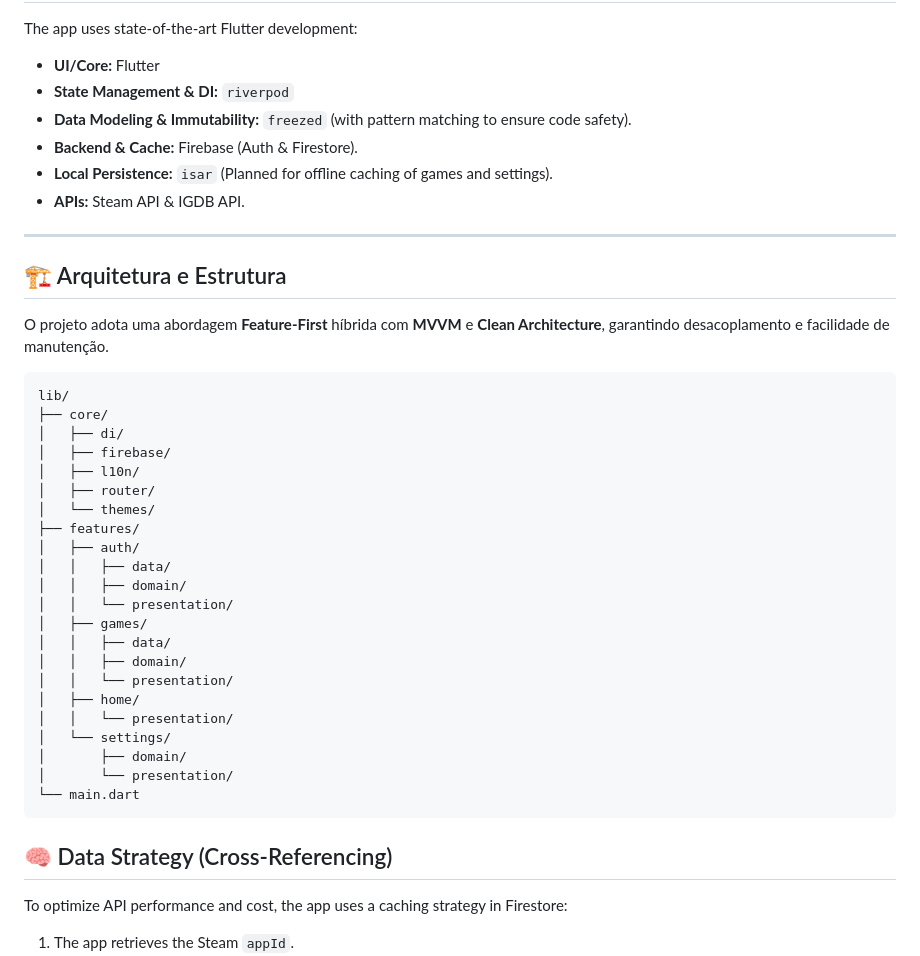
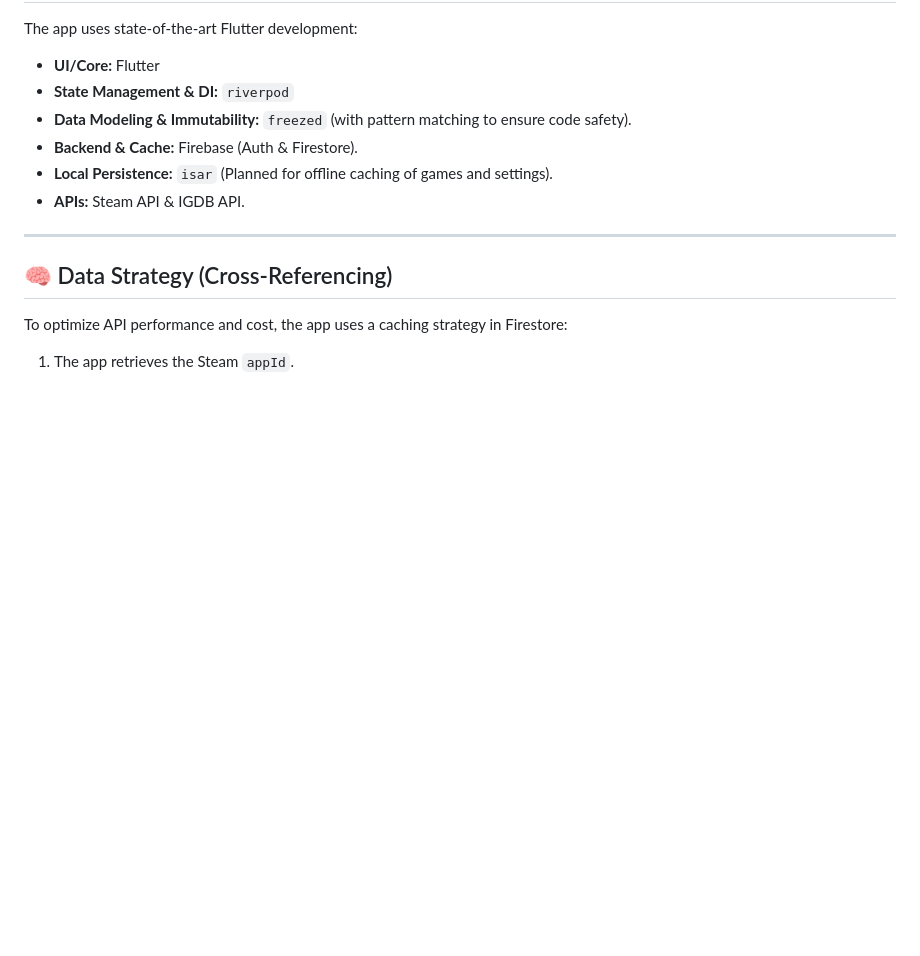
Before and after one commit to pedrokGs/BacklogRoulette, a Markdown page: README.md, the part around the change. Rendered like a GitHub page; blank space fills up the shorter version.

Commit message:
Remove architecture and structure details from README
Removed architecture and structure section from README.

````diff
--- a/README.md
+++ b/README.md
@@ -80,35 +80,6 @@ The app uses state-of-the-art Flutter development:
 
 ---
 
-## 🏗️ Arquitetura e Estrutura
-
-O projeto adota uma abordagem **Feature-First** híbrida com **MVVM** e **Clean Architecture**, garantindo desacoplamento e facilidade de manutenção.
-
-```text
-lib/
-├── core/
-│   ├── di/
-│   ├── firebase/
-│   ├── l10n/
-│   ├── router/
-│   └── themes/
-├── features/
-│   ├── auth/
-│   │   ├── data/
-│   │   ├── domain/
-│   │   └── presentation/
-│   ├── games/
-│   │   ├── data/
-│   │   ├── domain/
-│   │   └── presentation/
-│   ├── home/
-│   │   └── presentation/
-│   └── settings/
-│       ├── domain/
-│       └── presentation/
-└── main.dart
-```
-
 ## 🧠 Data Strategy (Cross-Referencing)
 
 To optimize API performance and cost, the app uses a caching strategy in Firestore:
````
